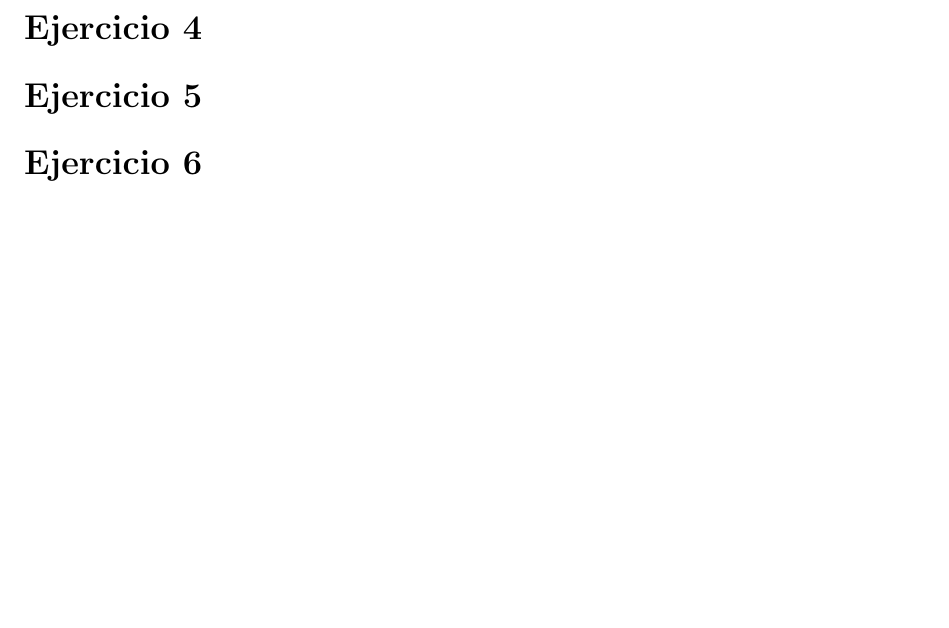
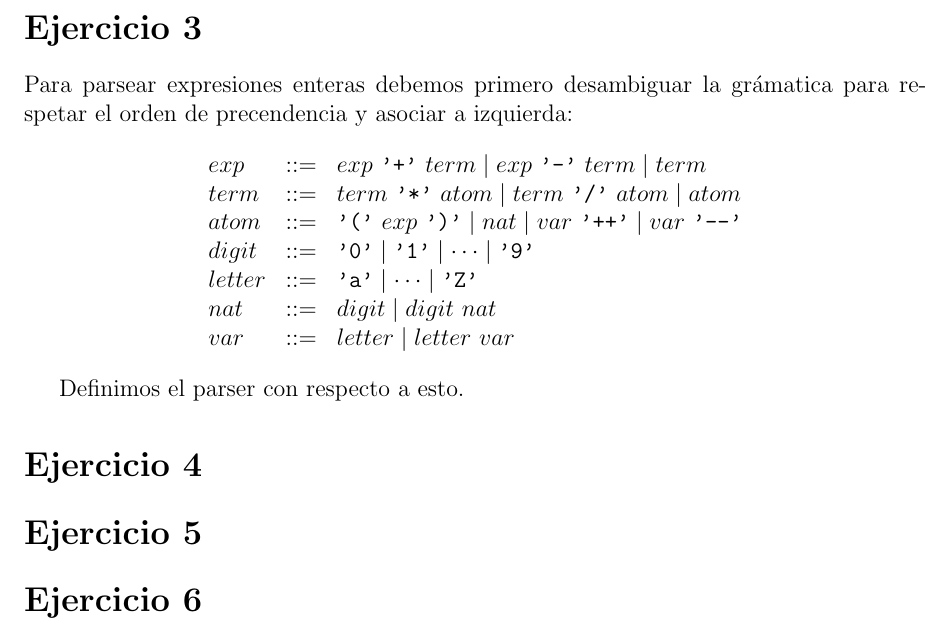
Before and after one commit to thelmamedran/TP1-ALP, a LaTeX document (tp1.tex): part of page 2 of 2, cut so that both start at the same text, the shorter picture padded with empty space. Compiled offline with pdfLaTeX.

Commit message:
agregue el 2 y parte del 3

```diff
--- a/tp1.tex
+++ b/tp1.tex
@@ -66,6 +66,22 @@ Por último, la nueva lista de precedencia queda como sigue:
 \end{center}
 
 %%%%%%%%%%%%%%%%%%%%%%%%%%%%%%%%%%%%%%%%%%%%%%%%%%%%%%%%%%%%%%%%%%%%%%%%%%%%%%%%
+\section*{Ejercicio 3}
+
+Para parsear expresiones enteras debemos primero desambiguar la grámatica para respetar el orden de precendencia y asociar a izquierda:
+\[
+\begin{array}{lcl}
+exp  & ::= & exp\ \texttt{'+'}\ term \mid exp\ \texttt{'-'}\ term \mid term \\
+term & ::= & term\ \texttt{'*'}\ atom \mid term\ \texttt{'/'}\ atom \mid atom \\
+atom & ::= & \texttt{'('}\ exp\ \texttt{')'} \mid nat \mid var\ \texttt{'++'} \mid var\ \texttt{'--'} \\
+digit  & ::= & \texttt{'0'} \mid \texttt{'1'} \mid \cdots \mid \texttt{'9'} \\
+letter & ::= & \texttt{'a'} \mid \cdots \mid \texttt{'Z'} \\
+nat  & ::= & digit \mid digit\ nat \\
+var  & ::= & letter \mid letter\ var \\
+\end{array}
+\]
+
+Definimos el parser con respecto a esto.
 
 \section*{Ejercicio 4}
 
```
Also changed, not shown: code/TP1/src/AST.hs, code/TP1/src/Parser.hs.
